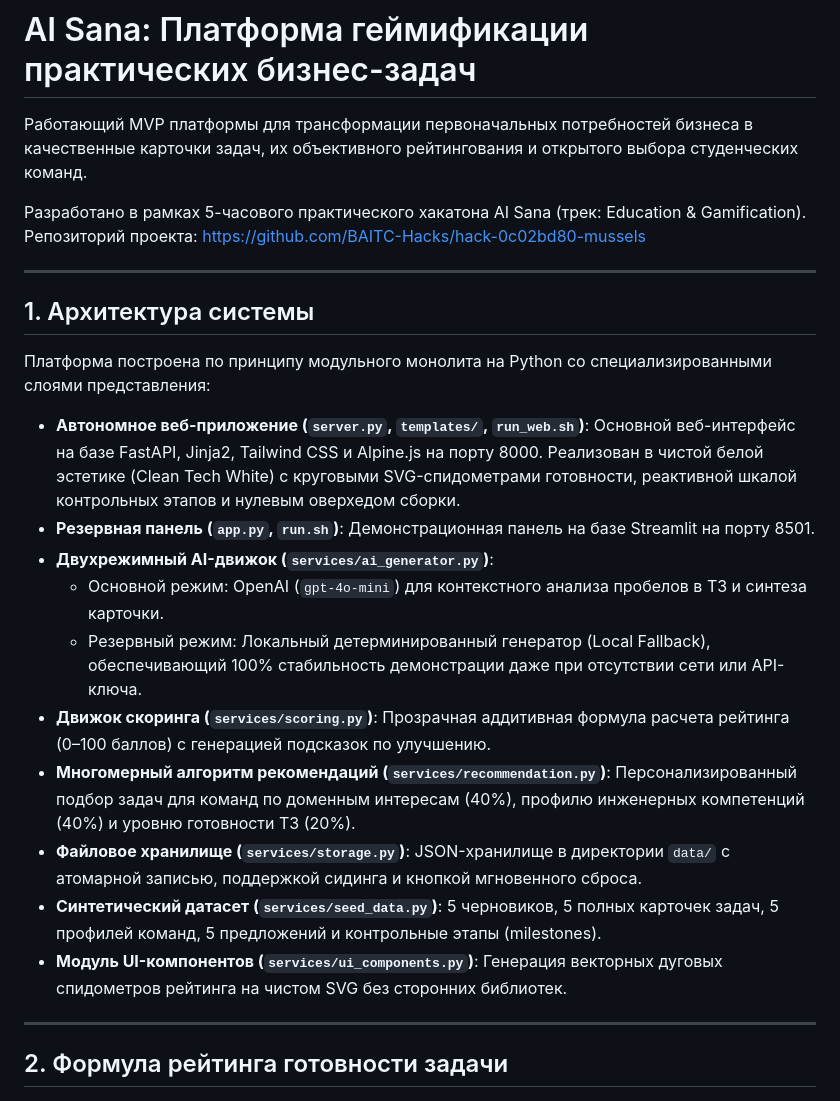
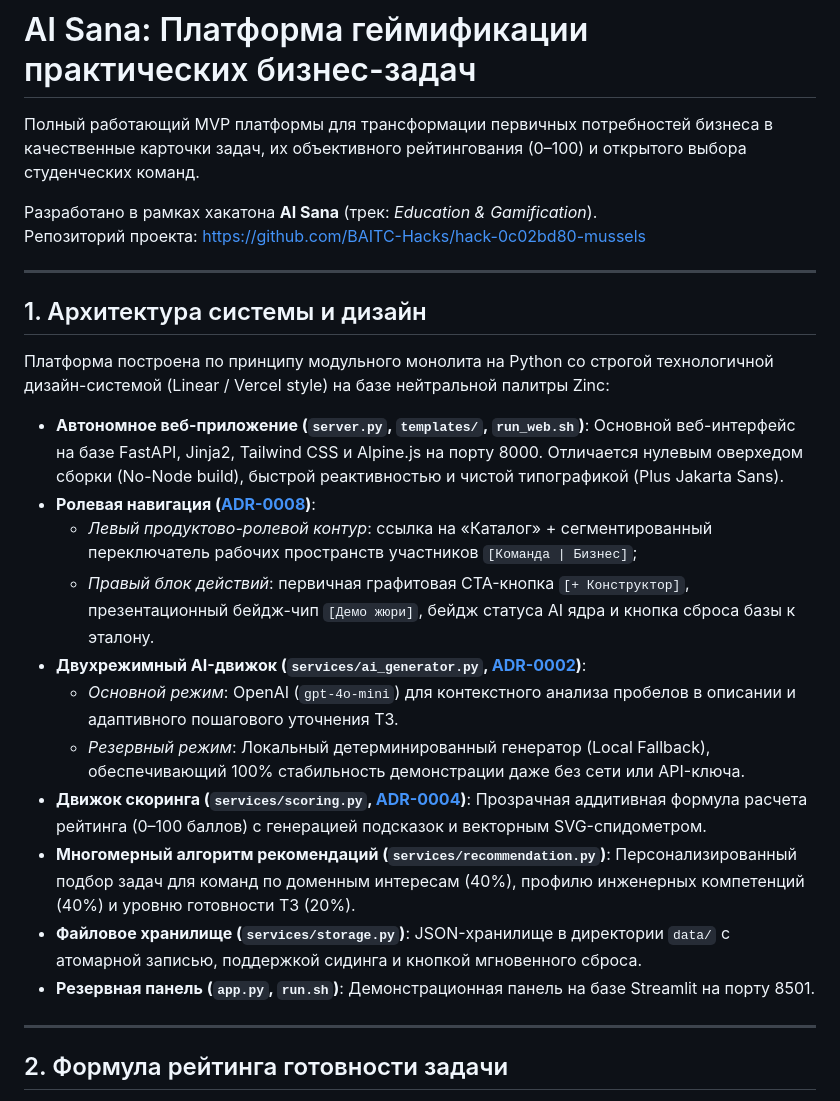
Before and after one commit to BAITC-Hacks/hack-0c02bd80-mussels, a Markdown page: README.md, the part around one of its changes. GitHub-like rendering.

```diff
--- a/README.md
+++ b/README.md
@@ -1,26 +1,27 @@
 # AI Sana: Платформа геймификации практических бизнес-задач
 
-Работающий MVP платформы для трансформации первоначальных потребностей бизнеса в качественные карточки задач, их объективного рейтингования и открытого выбора студенческих команд.
+Полный работающий MVP платформы для трансформации первичных потребностей бизнеса в качественные карточки задач, их объективного рейтингования (0–100) и открытого выбора студенческих команд.
 
-Разработано в рамках 5-часового практического хакатона AI Sana (трек: Education & Gamification).
+Разработано в рамках хакатона **AI Sana** (трек: *Education & Gamification*).
 Репозиторий проекта: [https://github.com/BAITC-Hacks/hack-0c02bd80-mussels](https://github.com/BAITC-Hacks/hack-0c02bd80-mussels)
 
 ---
 
-## 1. Архитектура системы
+## 1. Архитектура системы и дизайн
 
-Платформа построена по принципу модульного монолита на Python со специализированными слоями представления:
+Платформа построена по принципу модульного монолита на Python со строгой технологичной дизайн-системой (Linear / Vercel style) на базе нейтральной палитры Zinc:
 
-- **Автономное веб-приложение (`server.py`, `templates/`, `run_web.sh`)**: Основной веб-интерфейс на базе FastAPI, Jinja2, Tailwind CSS и Alpine.js на порту 8000. Реализован в чистой белой эстетике (Clean Tech White) с круговыми SVG-спидометрами готовности, реактивной шкалой контрольных этапов и нулевым оверхедом сборки.
-- **Резервная панель (`app.py`, `run.sh`)**: Демонстрационная панель на базе Streamlit на порту 8501.
-- **Двухрежимный AI-движок (`services/ai_generator.py`)**:
-  - Основной режим: OpenAI (`gpt-4o-mini`) для контекстного анализа пробелов в ТЗ и синтеза карточки.
-  - Резервный режим: Локальный детерминированный генератор (Local Fallback), обеспечивающий 100% стабильность демонстрации даже при отсутствии сети или API-ключа.
-- **Движок скоринга (`services/scoring.py`)**: Прозрачная аддитивная формула расчета рейтинга (0–100 баллов) с генерацией подсказок по улучшению.
+- **Автономное веб-приложение (`server.py`, `templates/`, `run_web.sh`)**: Основной веб-интерфейс на базе FastAPI, Jinja2, Tailwind CSS и Alpine.js на порту 8000. Отличается нулевым оверхедом сборки (No-Node build), быстрой реактивностью и чистой типографикой (Plus Jakarta Sans).
+- **Ролевая навигация ([ADR-0008](docs/adr/0008-navbar-role-segmented-navigation.md))**:
+  - *Левый продуктово-ролевой контур*: ссылка на «Каталог» + сегментированный переключатель рабочих пространств участников `[Команда | Бизнес]`;
+  - *Правый блок действий*: первичная графитовая CTA-кнопка `[+ Конструктор]`, презентационный бейдж-чип `[Демо жюри]`, бейдж статуса AI ядра и кнопка сброса базы к эталону.
+- **Двухрежимный AI-движок (`services/ai_generator.py`, [ADR-0002](docs/adr/0002-dual-mode-ai-engine.md))**:
+  - *Основной режим*: OpenAI (`gpt-4o-mini`) для контекстного анализа пробелов в описании и адаптивного пошагового уточнения ТЗ.
+  - *Резервный режим*: Локальный детерминированный генератор (Local Fallback), обеспечивающий 100% стабильность демонстрации даже без сети или API-ключа.
+- **Движок скоринга (`services/scoring.py`, [ADR-0004](docs/adr/0004-transparent-additive-rating-formula.md))**: Прозрачная аддитивная формула расчета рейтинга (0–100 баллов) с генерацией подсказок и векторным SVG-спидометром.
 - **Многомерный алгоритм рекомендаций (`services/recommendation.py`)**: Персонализированный подбор задач для команд по доменным интересам (40%), профилю инженерных компетенций (40%) и уровню готовности ТЗ (20%).
 - **Файловое хранилище (`services/storage.py`)**: JSON-хранилище в директории `data/` с атомарной записью, поддержкой сидинга и кнопкой мгновенного сброса.
-- **Синтетический датасет (`services/seed_data.py`)**: 5 черновиков, 5 полных карточек задач, 5 профилей команд, 5 предложений и контрольные этапы (milestones).
-- **Модуль UI-компонентов (`services/ui_components.py`)**: Генерация векторных дуговых спидометров рейтинга на чистом SVG без сторонних библиотек.
+- **Резервная панель (`app.py`, `run.sh`)**: Демонстрационная панель на базе Streamlit на порту 8501.
 
 ---
 
```
Also changed, not shown: other parts of README.md (+55 -65 lines).
